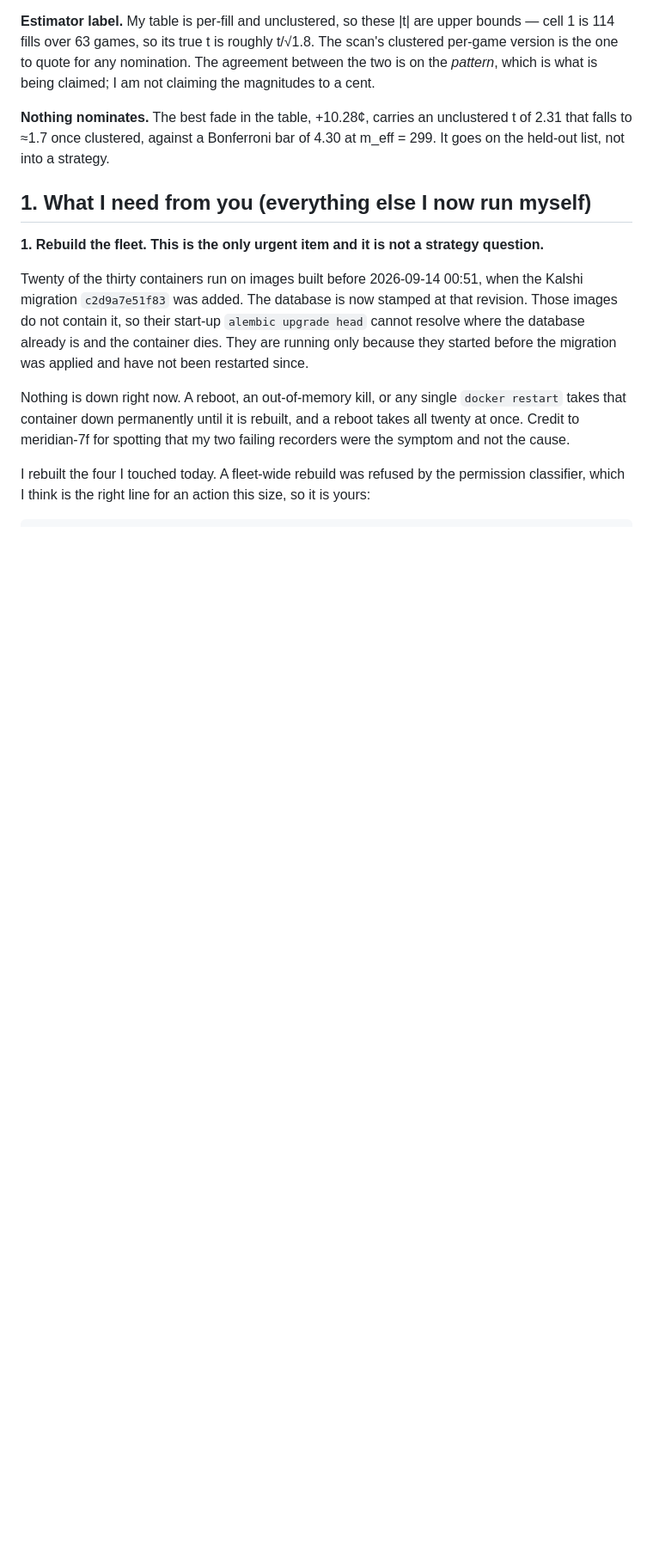
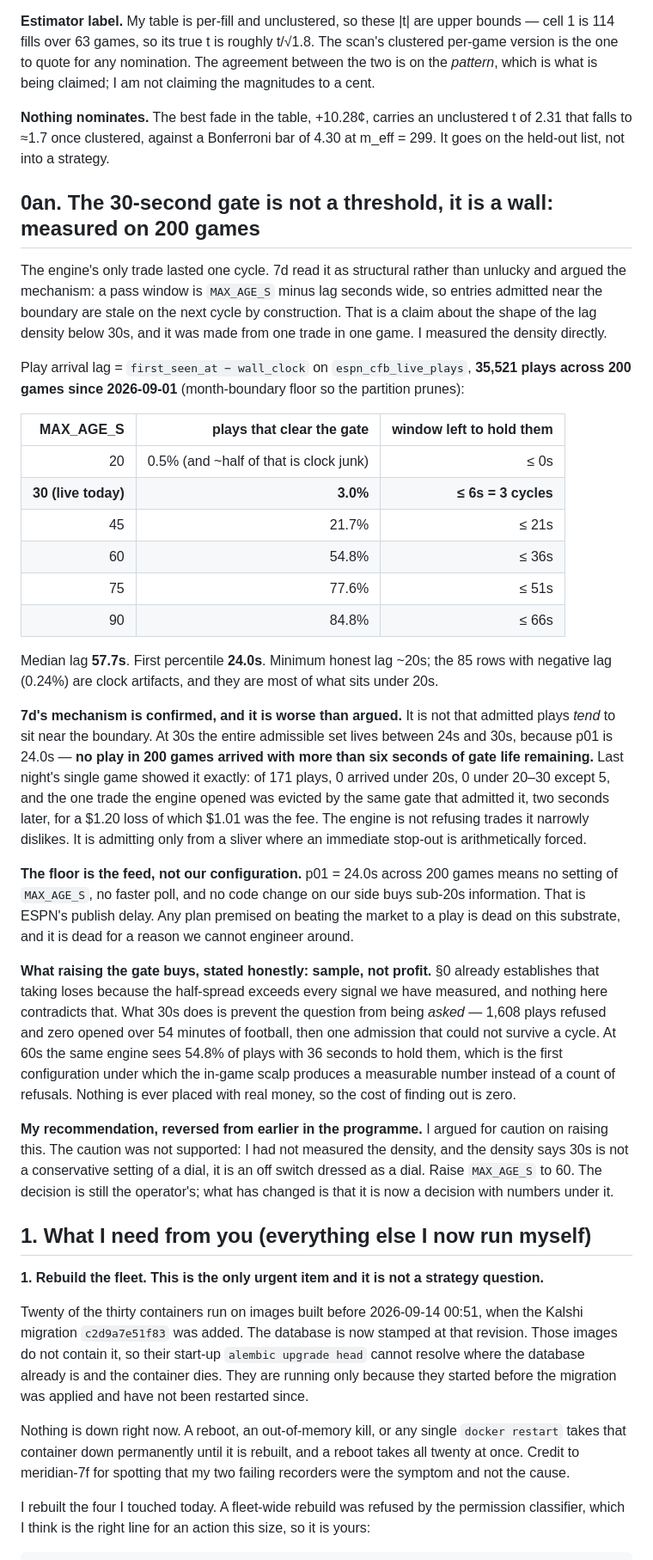
Before and after one commit to yyardi/Meridian, a Markdown page: STATUS.md, the part around the change. Shown at 86% size. Drawn GitHub-style; blank space fills up the shorter version.

Commit message:
The 30-second gate is a wall, not a threshold: lag density on 200 games
7d argued from one trade that the stale eviction was structural. Measured the
claim directly: first_seen_at - wall_clock on espn_cfb_live_plays, 35,521 plays
over 200 games since 09-01 (month-boundary floor so the partition prunes).

Median lag 57.7s, p01 24.0s. Gate coverage: 3.0% at 30s, 21.7% at 45s,
54.8% at 60s, 77.6% at 75s. The 85 negative-lag rows (0.24%) are clock
artifacts and are most of what sits under 20s.

The mechanism is confirmed and worse than argued. At 30s the admissible set
lives entirely between 24s and 30s, so no play in 200 games arrived with more
than six seconds of gate life left. The one trade ever opened was evicted by
the gate that admitted it, one cycle later, $1.01 of a $1.20 loss being fee.

The floor is the feed: p01=24.0s means no setting and no code change buys
sub-20s information. Anything premised on beating the market to a play is dead
on this substrate for a reason we cannot engineer around.

Raising the gate buys SAMPLE, not profit -- the half-spread result in section 0
is untouched. Recommending 60s, reversing my earlier caution, which was not
supported: I had not measured the density, and 30s is an off switch dressed as
a dial. The decision stays the operator's.

Co-Authored-By: Claude Opus 5 <noreply@anthropic.com>

```diff
--- a/STATUS.md
+++ b/STATUS.md
@@ -1426,6 +1426,57 @@ the *pattern*, which is what is being claimed; I am not claiming the magnitudes
 **Nothing nominates.** The best fade in the table, +10.28¢, carries an unclustered t of 2.31
 that falls to ≈1.7 once clustered, against a Bonferroni bar of 4.30 at m_eff = 299. It goes on
 the held-out list, not into a strategy.
+
+## 0an. The 30-second gate is not a threshold, it is a wall: measured on 200 games
+
+The engine's only trade lasted one cycle. 7d read it as structural rather than unlucky and
+argued the mechanism: a pass window is `MAX_AGE_S` minus lag seconds wide, so entries admitted
+near the boundary are stale on the next cycle by construction. That is a claim about the shape
+of the lag density below 30s, and it was made from one trade in one game. I measured the
+density directly.
+
+Play arrival lag = `first_seen_at − wall_clock` on `espn_cfb_live_plays`, **35,521 plays across
+200 games since 2026-09-01** (month-boundary floor so the partition prunes):
+
+| MAX_AGE_S | plays that clear the gate | window left to hold them |
+|---:|---:|---:|
+| 20 | 0.5% (and ~half of that is clock junk) | ≤ 0s |
+| **30 (live today)** | **3.0%** | **≤ 6s = 3 cycles** |
+| 45 | 21.7% | ≤ 21s |
+| 60 | 54.8% | ≤ 36s |
+| 75 | 77.6% | ≤ 51s |
+| 90 | 84.8% | ≤ 66s |
+
+Median lag **57.7s**. First percentile **24.0s**. Minimum honest lag ~20s; the 85 rows with
+negative lag (0.24%) are clock artifacts, and they are most of what sits under 20s.
+
+**7d's mechanism is confirmed, and it is worse than argued.** It is not that admitted plays
+*tend* to sit near the boundary. At 30s the entire admissible set lives between 24s and 30s,
+because p01 is 24.0s — **no play in 200 games arrived with more than six seconds of gate life
+remaining.** Last night's single game showed it exactly: of 171 plays, 0 arrived under 20s,
+0 under 20–30 except 5, and the one trade the engine opened was evicted by the same gate that
+admitted it, two seconds later, for a $1.20 loss of which $1.01 was the fee. The engine is not
+refusing trades it narrowly dislikes. It is admitting only from a sliver where an immediate
+stop-out is arithmetically forced.
+
+**The floor is the feed, not our configuration.** p01 = 24.0s across 200 games means no setting
+of `MAX_AGE_S`, no faster poll, and no code change on our side buys sub-20s information. That
+is ESPN's publish delay. Any plan premised on beating the market to a play is dead on this
+substrate, and it is dead for a reason we cannot engineer around.
+
+**What raising the gate buys, stated honestly: sample, not profit.** §0 already establishes
+that taking loses because the half-spread exceeds every signal we have measured, and nothing
+here contradicts that. What 30s does is prevent the question from being *asked* — 1,608 plays
+refused and zero opened over 54 minutes of football, then one admission that could not survive
+a cycle. At 60s the same engine sees 54.8% of plays with 36 seconds to hold them, which is the
+first configuration under which the in-game scalp produces a measurable number instead of a
+count of refusals. Nothing is ever placed with real money, so the cost of finding out is zero.
+
+**My recommendation, reversed from earlier in the programme.** I argued for caution on raising
+this. The caution was not supported: I had not measured the density, and the density says 30s
+is not a conservative setting of a dial, it is an off switch dressed as a dial. Raise
+`MAX_AGE_S` to 60. The decision is still the operator's; what has changed is that it is now a
+decision with numbers under it.
 
 ## 1. What I need from you (everything else I now run myself)
 
```
